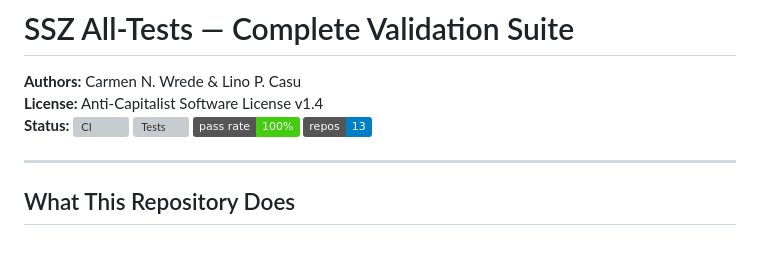
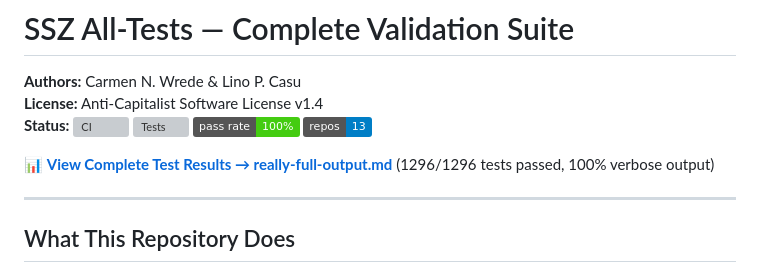
Before and after one commit to error-wtf/ssz-all-tests, a Markdown page: README.md, the part around one of its changes. GitHub-like rendering; badges without logos; blank space fills up the shorter version; grey boxes are pictures that could not be loaded.

Commit message:
docs: add prominent link to really-full-output.md at top of README

```diff
--- a/README.md
+++ b/README.md
@@ -3,6 +3,8 @@
 **Authors:** Carmen N. Wrede & Lino P. Casu
 **License:** Anti-Capitalist Software License v1.4
 **Status:** [![CI](https://github.com/error-wtf/ssz-all-tests/actions/workflows/ci.yml/badge.svg)](https://github.com/error-wtf/ssz-all-tests/actions/workflows/ci.yml) ![Tests](https://img.shields.io/badge/tests-1296%2F1296-brightgreen) ![Pass Rate](https://img.shields.io/badge/pass_rate-100%25-brightgreen) ![Repos](https://img.shields.io/badge/repos-13-blue)
+
+📊 **[View Complete Test Results → really-full-output.md](really-full-output.md)** (1296/1296 tests passed, 100% verbose output)
 
 ---
 
```
Also changed, not shown: other parts of README.md (+1 -1 lines).
